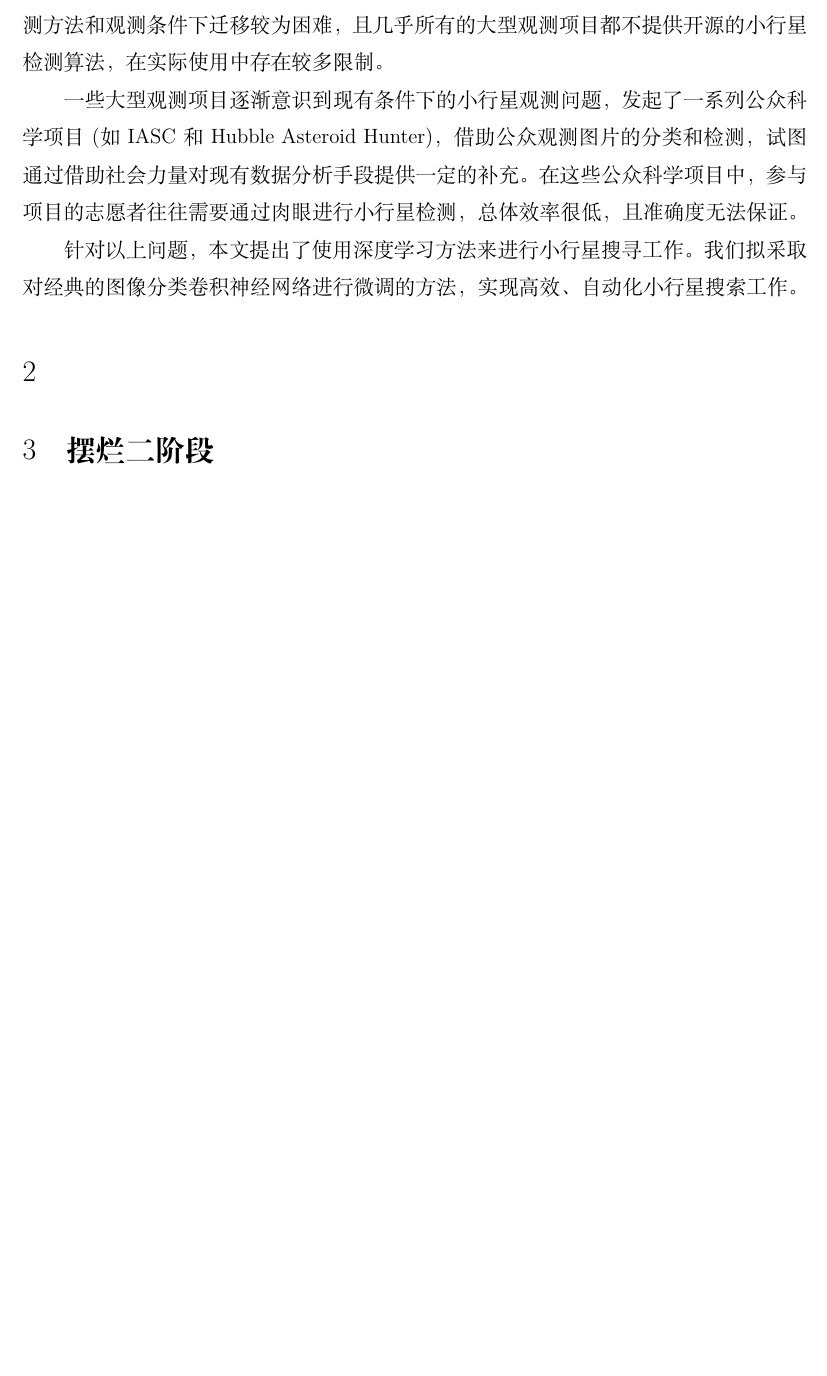
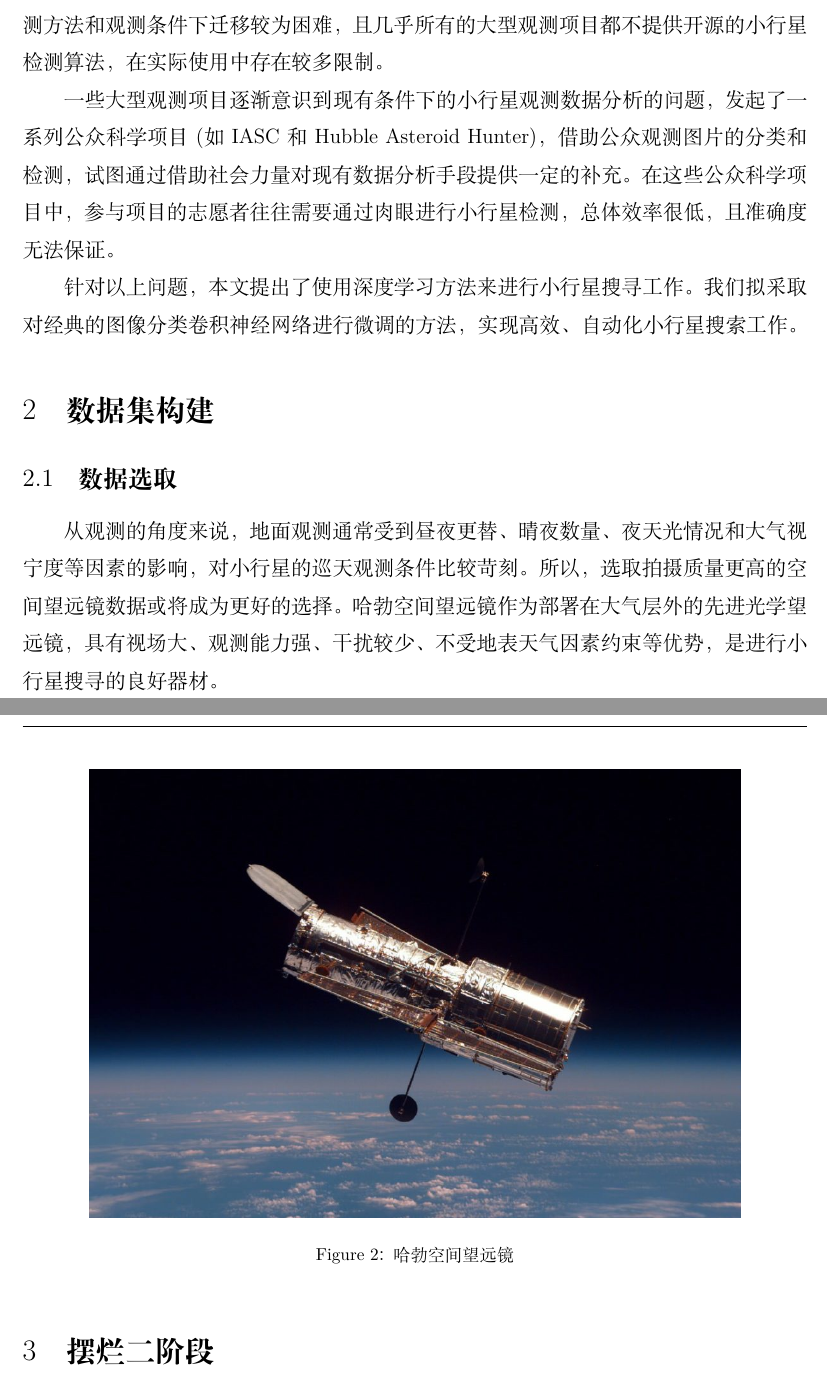
Before and after one commit to changsun20/HuntingAsteroid, a LaTeX paper (paper.tex): part of page 4 of 6 before the commit and two parts of pages 4 and 5 of 7 after it, the two joined at a grey line, cut so that both start at the same text, the shorter picture padded with empty space. Compiled offline with XeLaTeX.

Commit message:
add photos

```diff
--- a/paper.tex
+++ b/paper.tex
@@ -121,12 +121,25 @@
 
 传统的小行星检测算法往往关注的是小行星本身的物理特性和本观测站的观测条件，结合两点精心设计出特定的检测算法。然而，由于这类算法在不同的观测设备、观测方法和观测条件下迁移较为困难，且几乎所有的大型观测项目都不提供开源的小行星检测算法，在实际使用中存在较多限制。
 
-一些大型观测项目逐渐意识到现有条件下的小行星观测问题，发起了一系列公众科学项目(如IASC和Hubble Asteroid Hunter)，借助公众观测图片的分类和检测，试图通过借助社会力量对现有数据分析手段提供一定的补充。在这些公众科学项目中，参与项目的志愿者往往需要通过肉眼进行小行星检测，总体效率很低，且准确度无法保证。
+一些大型观测项目逐渐意识到现有条件下的小行星观测数据分析的问题，发起了一系列公众科学项目(如IASC和Hubble Asteroid Hunter)，借助公众观测图片的分类和检测，试图通过借助社会力量对现有数据分析手段提供一定的补充。在这些公众科学项目中，参与项目的志愿者往往需要通过肉眼进行小行星检测，总体效率很低，且准确度无法保证。
 
 针对以上问题，本文提出了使用深度学习方法来进行小行星搜寻工作。我们拟采取对经典的图像分类卷积神经网络进行微调的方法，实现高效、自动化小行星搜索工作。
 
-\section{}
+\section{数据集构建}
 
+\subsection{数据选取}
+
+从观测的角度来说，地面观测通常受到昼夜更替、晴夜数量、夜天光情况和大气视宁度等因素的影响，对小行星的巡天观测条件比较苛刻。所以，选取拍摄质量更高的空间望远镜数据或将成为更好的选择。哈勃空间望远镜作为部署在大气层外的先进光学望远镜，具有视场大、观测能力强、干扰较少、不受地表天气因素约束等优势，是进行小行星搜寻的良好器材。
+
+\begin{figure}[H]% 插入一张图片，H表示浮动环境下的here
+    \centering
+    \begin{minipage}{0.83\textwidth}% 小页面尺寸，可自行调节
+        \centering
+        \includegraphics[width=1.0% 图片尺寸，可自行调节
+            \textwidth]{hubble}% 图片名称（图片需与tex文件在同一文件夹）
+        \caption{\fontsize{10pt}{15pt}\selectfont 哈勃空间望远镜}% 图例
+    \end{minipage}
+\end{figure}
 
 
 \section{摆烂二阶段}
```
Also changed, not shown: hubble.jpg (added), paper.pdf.
